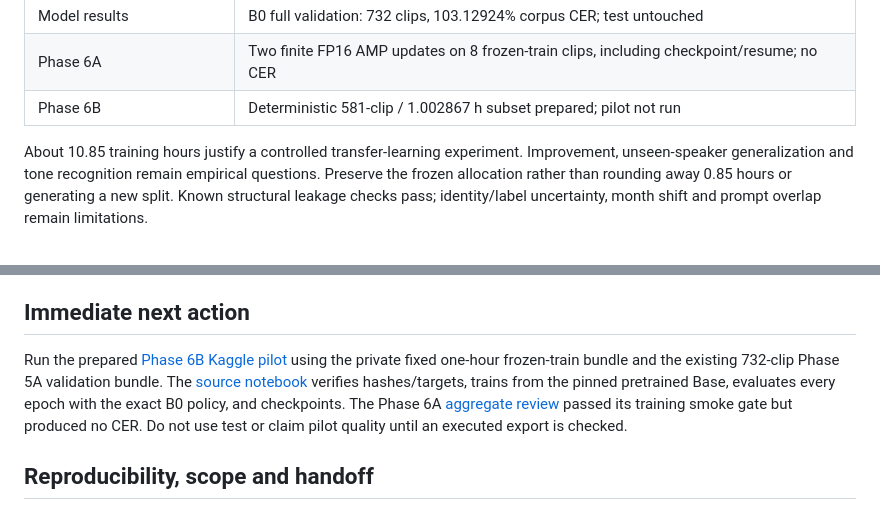
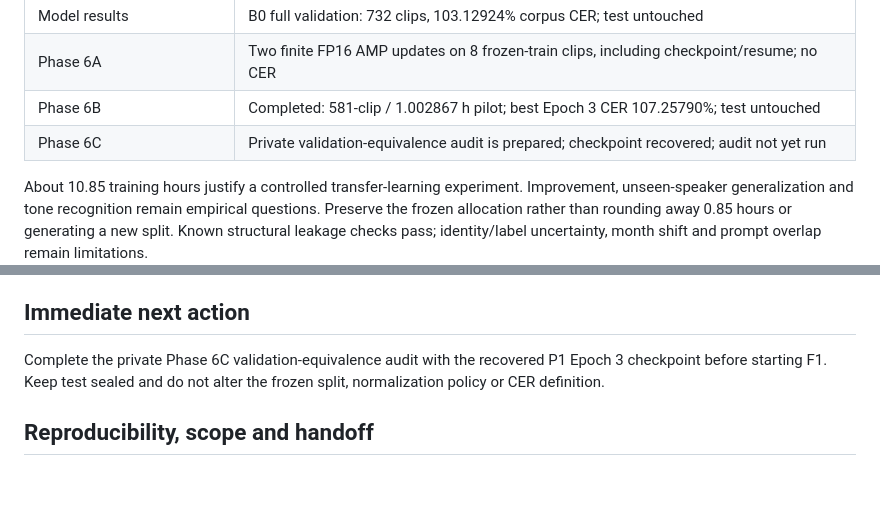
Before and after one commit to kanchanpotdar/BTP, a Markdown page: SPRINT_PLAN.md, 2 parts joined by grey strips. Rendered like a GitHub page; blank space fills up the shorter version.

```diff
--- a/SPRINT_PLAN.md
+++ b/SPRINT_PLAN.md
@@ -22,7 +22,8 @@ The user's attached “Nyishi ASR: IPA-Whisper Baseline and Fine-Tuning Plan”
 | Measured generation limitations | 6/12 EOS endings; 6/12 full 448-token cap hits without EOS; one U+FFFD output |
 | Model results | B0 full validation: 732 clips, 103.12924% corpus CER; test untouched |
 | Phase 6A | Two finite FP16 AMP updates on 8 frozen-train clips, including checkpoint/resume; no CER |
-| Phase 6B | Deterministic 581-clip / 1.002867 h subset prepared; pilot not run |
+| Phase 6B | Completed: 581-clip / 1.002867 h pilot; best Epoch 3 CER 107.25790%; test untouched |
+| Phase 6C | Private validation-equivalence audit is prepared; checkpoint recovered; audit not yet run |
 
 About 10.85 training hours justify a controlled transfer-learning experiment. Improvement, unseen-speaker generalization and tone recognition remain empirical questions. Preserve the frozen allocation rather than rounding away 0.85 hours or generating a new split. Known structural leakage checks pass; identity/label uncertainty, month shift and prompt overlap remain limitations.
 
@@ -164,7 +165,7 @@ Use the contract in `docs/PHASE4_ZERO_SHOT_PROTOCOL.md`: corpus **code-point CER
 
 ## Immediate next action
 
-Run the prepared [Phase 6B Kaggle pilot](docs/PHASE6B_KAGGLE_RUN.md) using the private fixed one-hour frozen-train bundle and the existing 732-clip Phase 5A validation bundle. The [source notebook](notebooks/Phase-6B-Kaggle-Pilot.ipynb) verifies hashes/targets, trains from the pinned pretrained Base, evaluates every epoch with the exact B0 policy, and checkpoints. The Phase 6A [aggregate review](docs/PHASE6A_RESULTS.md) passed its training smoke gate but produced no CER. Do not use test or claim pilot quality until an executed export is checked.
+Complete the private Phase 6C validation-equivalence audit with the recovered P1 Epoch 3 checkpoint before starting F1. Keep test sealed and do not alter the frozen split, normalization policy or CER definition.
 
 ## Reproducibility, scope and handoff
 
```
Also changed, not shown: README.md (+9 -9 lines), docs/NEXT_STEPS.md (+9 -8 lines), docs/PHASE6B_RESULTS.md (added, +25 -0 lines), assets/phase6b/phase6b_best_cer_by_duration.png (added), assets/phase6b/phase6b_learning_and_validation.png (added), 2 other files.
